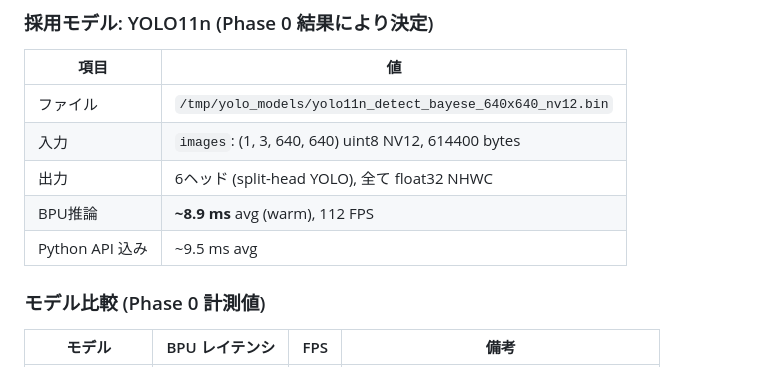
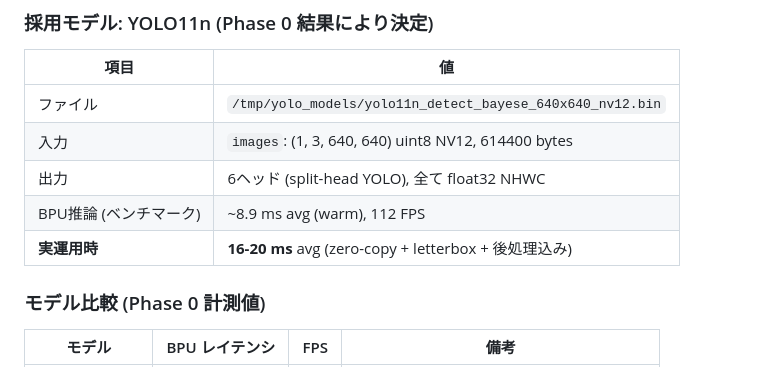
Before and after one commit to dj-oyu/rdk-x5_smart-pet-camera, a Markdown page: docs/plan_yolo_detection_improvement.md, the part around the change. GitHub-like rendering.

```diff
--- a/docs/plan_yolo_detection_improvement.md
+++ b/docs/plan_yolo_detection_improvement.md
@@ -44,8 +44,8 @@
 | ファイル | `/tmp/yolo_models/yolo11n_detect_bayese_640x640_nv12.bin` |
 | 入力 | `images`: (1, 3, 640, 640) uint8 NV12, 614400 bytes |
 | 出力 | 6ヘッド (split-head YOLO), 全て float32 NHWC |
-| BPU推論 | **~8.9 ms** avg (warm), 112 FPS |
-| Python API 込み | ~9.5 ms avg |
+| BPU推論 (ベンチマーク) | ~8.9 ms avg (warm), 112 FPS |
+| **実運用時** | **16-20 ms** avg (zero-copy + letterbox + 後処理込み) |
 
 ### モデル比較 (Phase 0 計測値)
 
```
Also changed, not shown: docs/yolo_bpu_profiling_report.md (+10 -1 lines).
